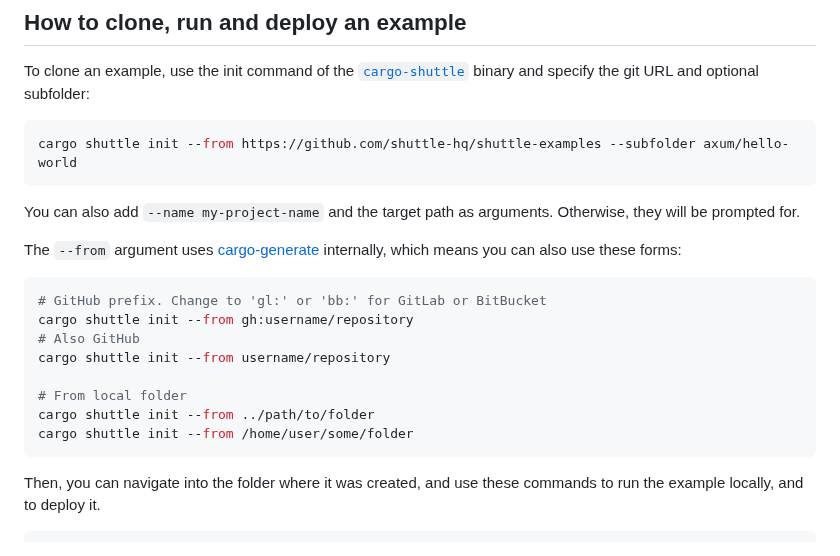
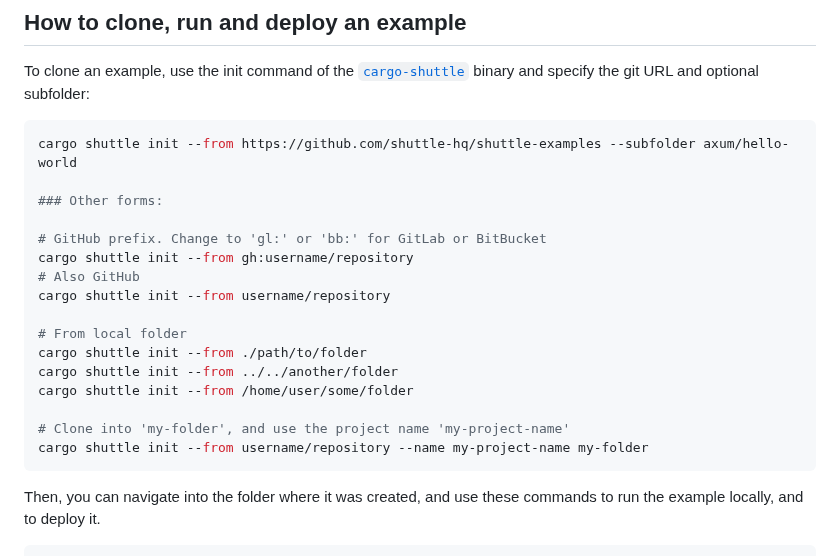
Before and after one commit to shuttle-hq/shuttle-examples, a Markdown page: README.md, the part around the change. Rendered like a GitHub page.

Commit message:
update init docs

````diff
--- a/README.md
+++ b/README.md
@@ -14,21 +14,21 @@ To clone an example, use the init command of the [`cargo-shuttle`](https://docs.
 
 ```bash
 cargo shuttle init --from https://github.com/shuttle-hq/shuttle-examples --subfolder axum/hello-world
-```
 
-You can also add `--name my-project-name` and the target path as arguments. Otherwise, they will be prompted for.
+### Other forms:
 
-The `--from` argument uses [cargo-generate](https://cargo-generate.github.io/cargo-generate/) internally, which means you can also use these forms:
-
-```bash
 # GitHub prefix. Change to 'gl:' or 'bb:' for GitLab or BitBucket
 cargo shuttle init --from gh:username/repository
 # Also GitHub
 cargo shuttle init --from username/repository
 
 # From local folder
-cargo shuttle init --from ../path/to/folder
+cargo shuttle init --from ./path/to/folder
+cargo shuttle init --from ../../another/folder
 cargo shuttle init --from /home/user/some/folder
+
+# Clone into 'my-folder', and use the project name 'my-project-name'
+cargo shuttle init --from username/repository --name my-project-name my-folder
 ```
 
 Then, you can navigate into the folder where it was created, and use these commands to run the example locally, and to deploy it.
````
